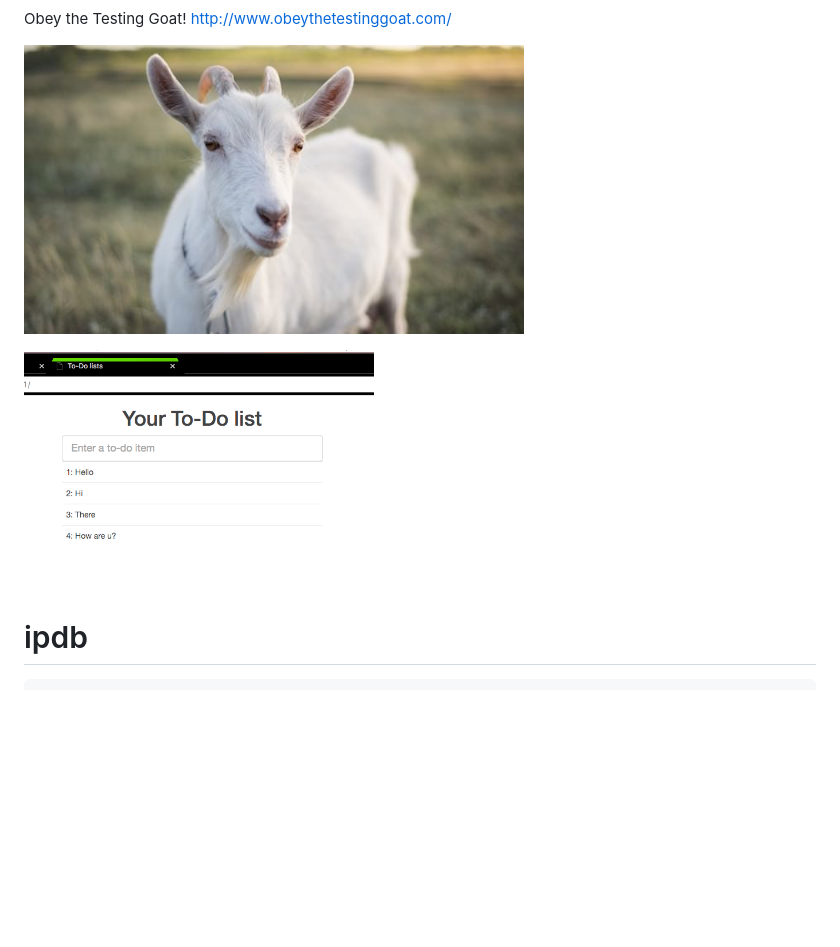
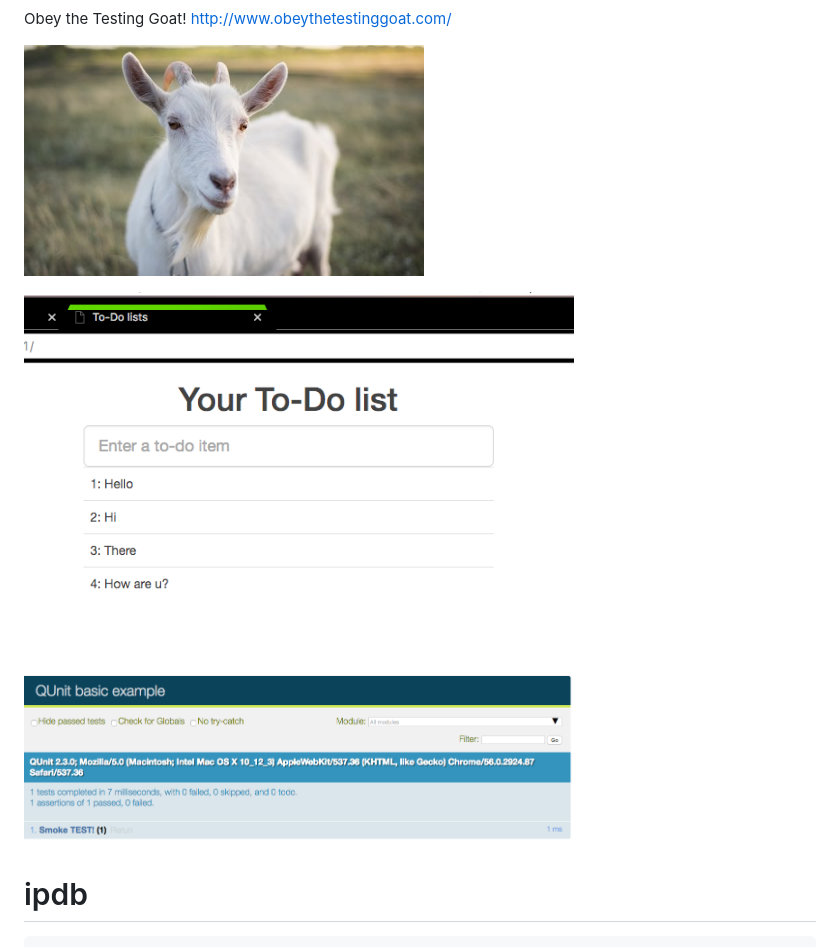
Before and after one commit to elastic7327/pycon2016-TDD, a Markdown page: README.md, the part around the change. Rendered like a GitHub page; pictures changed too: img/Qunit-demo.png (added); blank space fills up the shorter version.

Commit message:
Hoooray

```diff
--- a/README.md
+++ b/README.md
@@ -15,11 +15,12 @@ Obey the Testing Goat!
 http://www.obeythetestinggoat.com/
 
 <p align="left">
-  <img src="./img/testing_goat.jpg" width="500"/>
+  <img src="./img/testing_goat.jpg" width="400"/>
   </p>
 
 <p align="left">
-  <img src="./img/demo.png" width="350"/>
+  <img src="./img/demo.png" width="550"/>
+  <img src="./img/Qunit-demo.png" width="550"/>
   </p>
 
 
```
